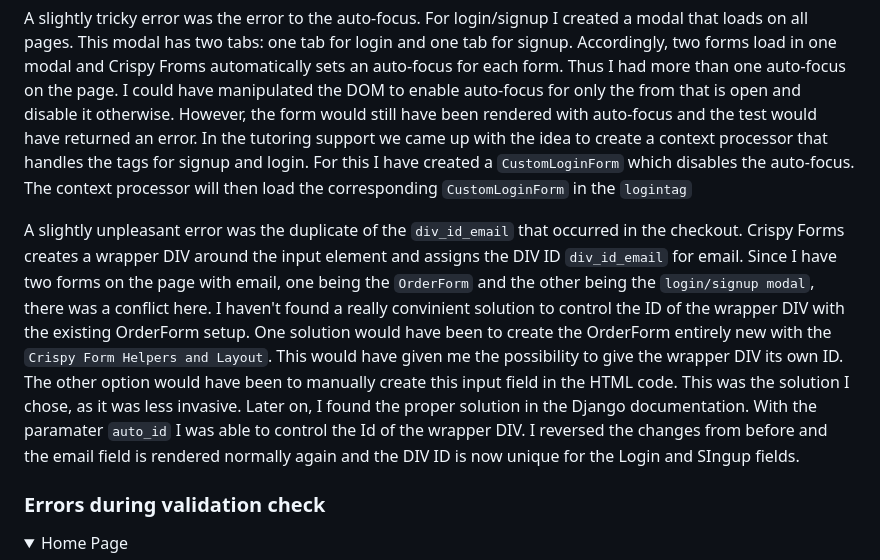
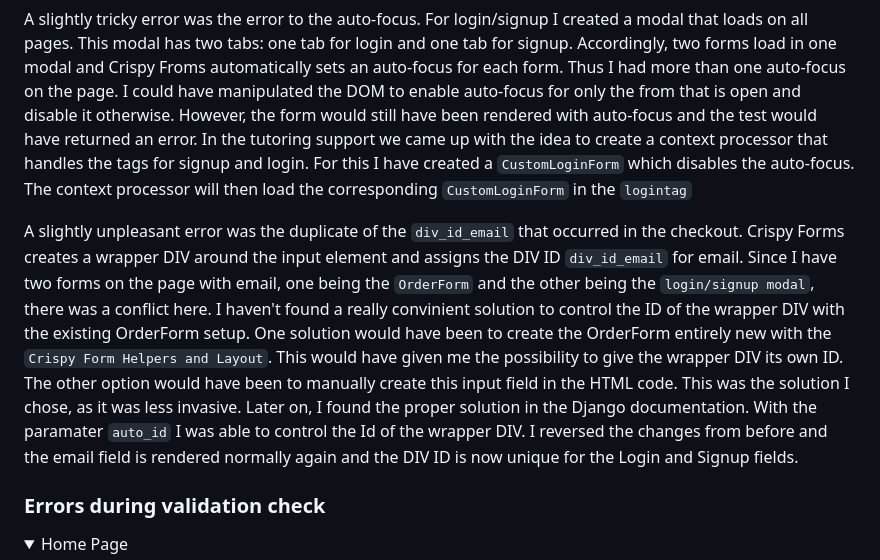
Before and after one commit to kerstin-w/Bike-World, a Markdown page: TESTING.md, the part around the change printed below. Drawn GitHub-style; folded sections open.

Commit message:
improvement: Correct Typo in html and performance section in testing.md

```diff
--- a/TESTING.md
+++ b/TESTING.md
@@ -47,7 +47,7 @@ All **HTML** code was validated using the [W3C Markup Validation Service](https:
 
 A slightly tricky error was the error to the auto-focus. For login/signup I created a modal that loads on all pages. This modal has two tabs: one tab for login and one tab for signup. Accordingly, two forms load in one modal and Crispy Froms automatically sets an auto-focus for each form. Thus I had more than one auto-focus on the page. I could have manipulated the DOM to enable auto-focus for only the from that is open and disable it otherwise. However, the form would still have been rendered with auto-focus and the test would have returned an error. In the tutoring support we came up with the idea to create a context processor that handles the tags for signup and login. For this I have created a `CustomLoginForm` which disables the auto-focus. The context processor will then load the corresponding `CustomLoginForm` in the `logintag`
 
-A slightly unpleasant error was the duplicate of the `div_id_email` that occurred in the checkout. Crispy Forms creates a wrapper DIV around the input element and assigns the DIV ID `div_id_email` for email. Since I have two forms on the page with email, one being the `OrderForm` and the other being the `login/signup modal`, there was a conflict here. I haven't found a really convinient solution to control the ID of the wrapper DIV with the existing OrderForm setup. One solution would have been to create the OrderForm entirely new with the `Crispy Form Helpers and Layout`. This would have given me the possibility to give the wrapper DIV its own ID. The other option would have been to manually create this input field in the HTML code. This was the solution I chose, as it was less invasive. Later on, I found the proper solution in the Django documentation. With the paramater `auto_id` I was able to control the Id of the wrapper DIV. I reversed the changes from before and the email field is rendered normally again and the DIV ID is now unique for the Login and SIngup fields.
+A slightly unpleasant error was the duplicate of the `div_id_email` that occurred in the checkout. Crispy Forms creates a wrapper DIV around the input element and assigns the DIV ID `div_id_email` for email. Since I have two forms on the page with email, one being the `OrderForm` and the other being the `login/signup modal`, there was a conflict here. I haven't found a really convinient solution to control the ID of the wrapper DIV with the existing OrderForm setup. One solution would have been to create the OrderForm entirely new with the `Crispy Form Helpers and Layout`. This would have given me the possibility to give the wrapper DIV its own ID. The other option would have been to manually create this input field in the HTML code. This was the solution I chose, as it was less invasive. Later on, I found the proper solution in the Django documentation. With the paramater `auto_id` I was able to control the Id of the wrapper DIV. I reversed the changes from before and the email field is rendered normally again and the DIV ID is now unique for the Login and Signup fields.
 
 ### Errors during validation check
 
```
Also changed, not shown: other parts of TESTING.md (+1 -1 lines).
